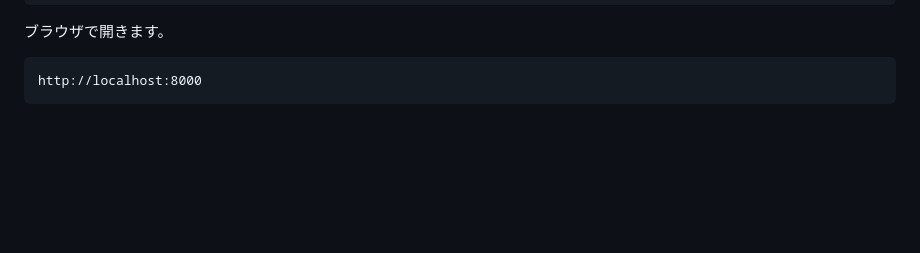
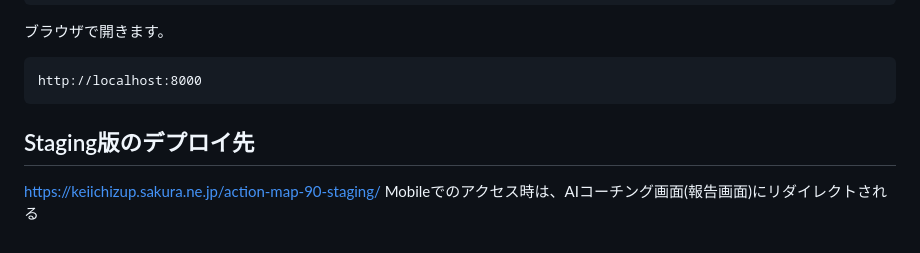
Before and after one commit to keiichizup-ai/action-map-90-php, a Markdown page: README.md, the part around the change. GitHub-like rendering; blank space fills up the shorter version.

Commit message:
Update README with staging deployment info
Added staging deployment URL and mobile redirection note.

````diff
--- a/README.md
+++ b/README.md
@@ -168,3 +168,7 @@ php -S localhost:8000
 ```text
 http://localhost:8000
 ```
+
+## Staging版のデプロイ先
+https://keiichizup.sakura.ne.jp/action-map-90-staging/
+Mobileでのアクセス時は、AIコーチング画面(報告画面)にリダイレクトされる
````
